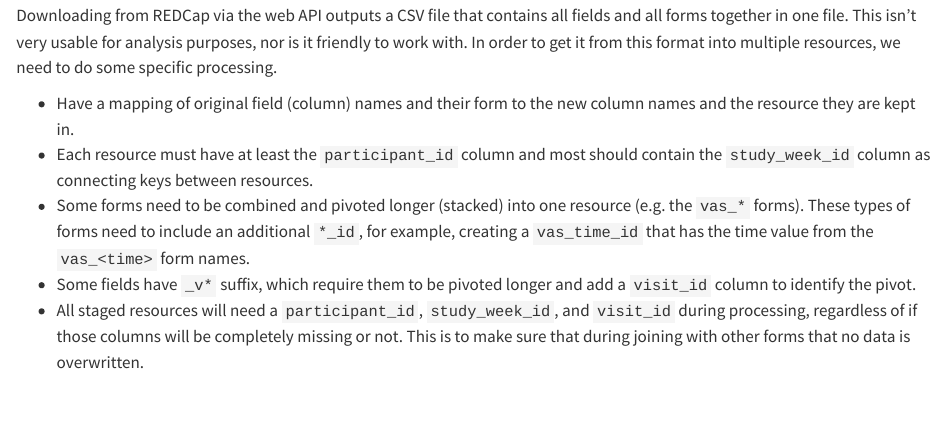
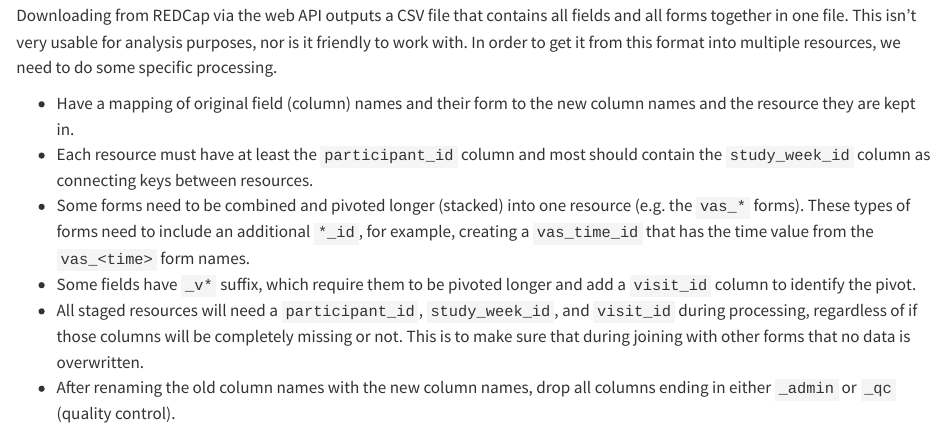
Before and after one commit to onlimit-study/feasibility-data, a Quarto document (docs/design.qmd): the page in a window 1100 px wide, from 960 px down. Rendered offline with R 4.5, knitr and Pandoc in place of Quarto, with nearby package versions; drawn as R Markdown's standard HTML page in place of the format the file asks for.

Commit message:
docs: 📝 add note about dropping admin and qc

```diff
--- a/docs/design.qmd
+++ b/docs/design.qmd
@@ -64,3 +64,5 @@ into multiple resources, we need to do some specific processing.
   `visit_id` during processing, regardless of if those columns will be
   completely missing or not. This is to make sure that during joining with other
   forms that no data is overwritten.
+- After renaming the old column names with the new column names, drop all
+  columns ending in either `_admin` or `_qc` (quality control).
```
